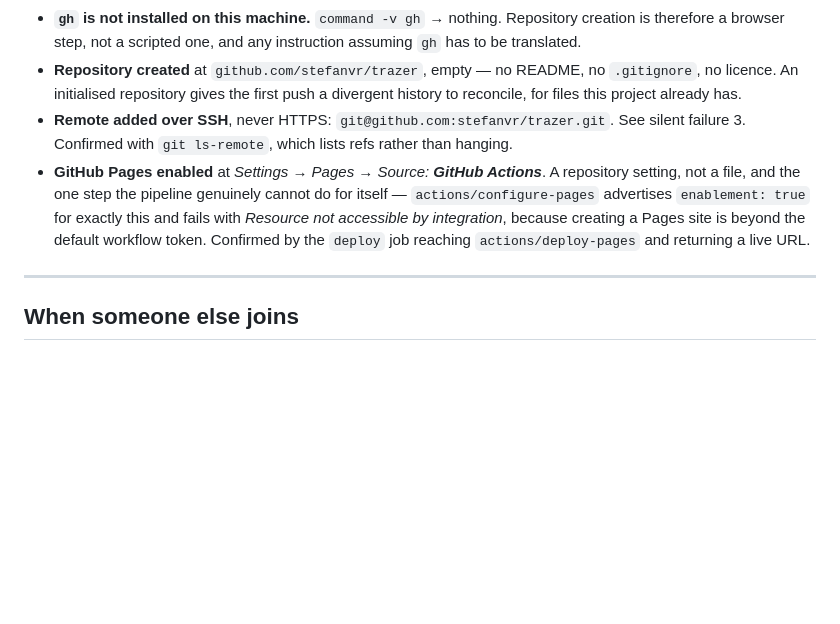
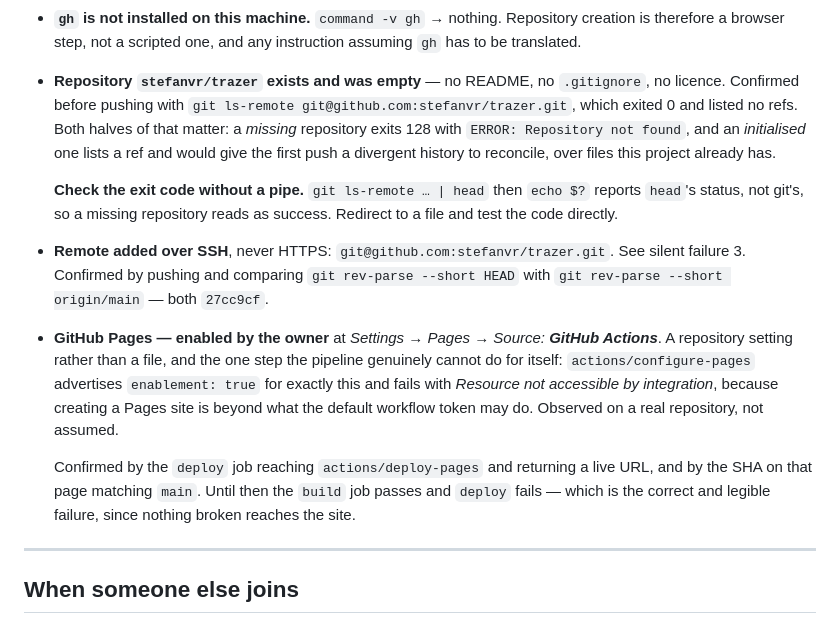
Before and after one commit to stefanvr/trazer, a Markdown page: doc/environment.md, the part around the change. Rendered like a GitHub page; blank space fills up the shorter version.

Commit message:
Record provisioning as done, with what the console actually said
The remote and repository entries now carry their real evidence: ls-remote
exiting 0 with no refs on an existing empty repository, and HEAD matching
origin/main at 27cc9cf after the push.

Adds the pipe hazard found while checking: git ls-remote piped into head and
then testing $? reports head status, not git, so a missing repository reads
as success.

Pages enablement is left stated but unconfirmed until the deploy job reaches
deploy-pages and returns a URL. Run 1 has build green and deploy failing at
actions/deploy-pages, which is the expected shape before the setting is on.

Co-Authored-By: Claude Opus 5 <noreply@anthropic.com>

```diff
--- a/doc/environment.md
+++ b/doc/environment.md
@@ -159,16 +159,27 @@ documentation claims it says.
 - **`gh` is not installed on this machine.** `command -v gh` → nothing. Repository creation is
   therefore a browser step, not a scripted one, and any instruction assuming `gh` has to be
   translated.
-- **Repository created** at `github.com/stefanvr/trazer`, empty — no README, no `.gitignore`, no
-  licence. An initialised repository gives the first push a divergent history to reconcile, for
-  files this project already has.
+- **Repository `stefanvr/trazer` exists and was empty** — no README, no `.gitignore`, no licence.
+  Confirmed before pushing with `git ls-remote git@github.com:stefanvr/trazer.git`, which exited 0
+  and listed no refs. Both halves of that matter: a *missing* repository exits 128 with
+  `ERROR: Repository not found`, and an *initialised* one lists a ref and would give the first push
+  a divergent history to reconcile, over files this project already has.
+
+  **Check the exit code without a pipe.** `git ls-remote … | head` then `echo $?` reports `head`'s
+  status, not git's, so a missing repository reads as success. Redirect to a file and test the code
+  directly.
 - **Remote added over SSH**, never HTTPS: `git@github.com:stefanvr/trazer.git`. See silent failure 3.
-  Confirmed with `git ls-remote`, which lists refs rather than hanging.
-- **GitHub Pages enabled** at *Settings → Pages → Source: **GitHub Actions***. A repository setting,
-  not a file, and the one step the pipeline genuinely cannot do for itself — `actions/configure-pages`
-  advertises `enablement: true` for exactly this and fails with *Resource not accessible by
-  integration*, because creating a Pages site is beyond the default workflow token. Confirmed by the
-  `deploy` job reaching `actions/deploy-pages` and returning a live URL.
+  Confirmed by pushing and comparing `git rev-parse --short HEAD` with
+  `git rev-parse --short origin/main` — both `27cc9cf`.
+- **GitHub Pages — enabled by the owner** at *Settings → Pages → Source: **GitHub Actions***. A
+  repository setting rather than a file, and the one step the pipeline genuinely cannot do for
+  itself: `actions/configure-pages` advertises `enablement: true` for exactly this and fails with
+  *Resource not accessible by integration*, because creating a Pages site is beyond what the default
+  workflow token may do. Observed on a real repository, not assumed.
+
+  Confirmed by the `deploy` job reaching `actions/deploy-pages` and returning a live URL, and by the
+  SHA on that page matching `main`. Until then the `build` job passes and `deploy` fails — which is
+  the correct and legible failure, since nothing broken reaches the site.
 
 ---
 
```
